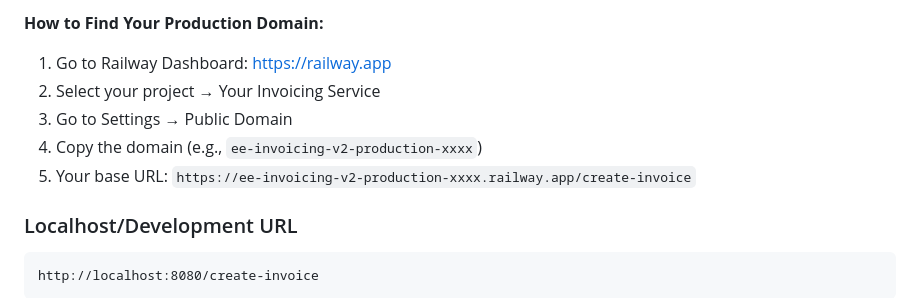
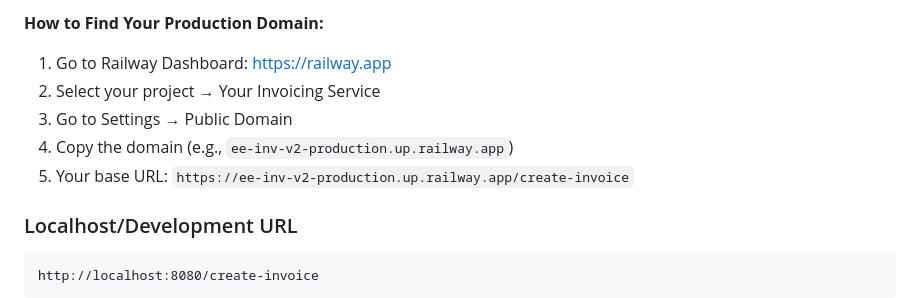
Before and after one commit to Zhihong0321/EE-inv-v2, a Markdown page: SALES_TEAM_INVOICE_LINK_GUIDE.md, the part around the change. Rendered like a GitHub page.

```diff
--- a/SALES_TEAM_INVOICE_LINK_GUIDE.md
+++ b/SALES_TEAM_INVOICE_LINK_GUIDE.md
@@ -57,8 +57,8 @@ https://your-domain.com/create-invoice
 1. Go to Railway Dashboard: https://railway.app
 2. Select your project → Your Invoicing Service
 3. Go to Settings → Public Domain
-4. Copy the domain (e.g., `ee-invoicing-v2-production-xxxx`)
-5. Your base URL: `https://ee-invoicing-v2-production-xxxx.railway.app/create-invoice`
+4. Copy the domain (e.g., `ee-inv-v2-production.up.railway.app`)
+5. Your base URL: `https://ee-inv-v2-production.up.railway.app/create-invoice`
 
 ### Localhost/Development URL
 
```
Also changed, not shown: INVOICE_PAGE_ACCESS_GUIDE.md (+6 -6 lines), TROUBLESHOOTING_404_ERROR.md (+1 -1 lines).
